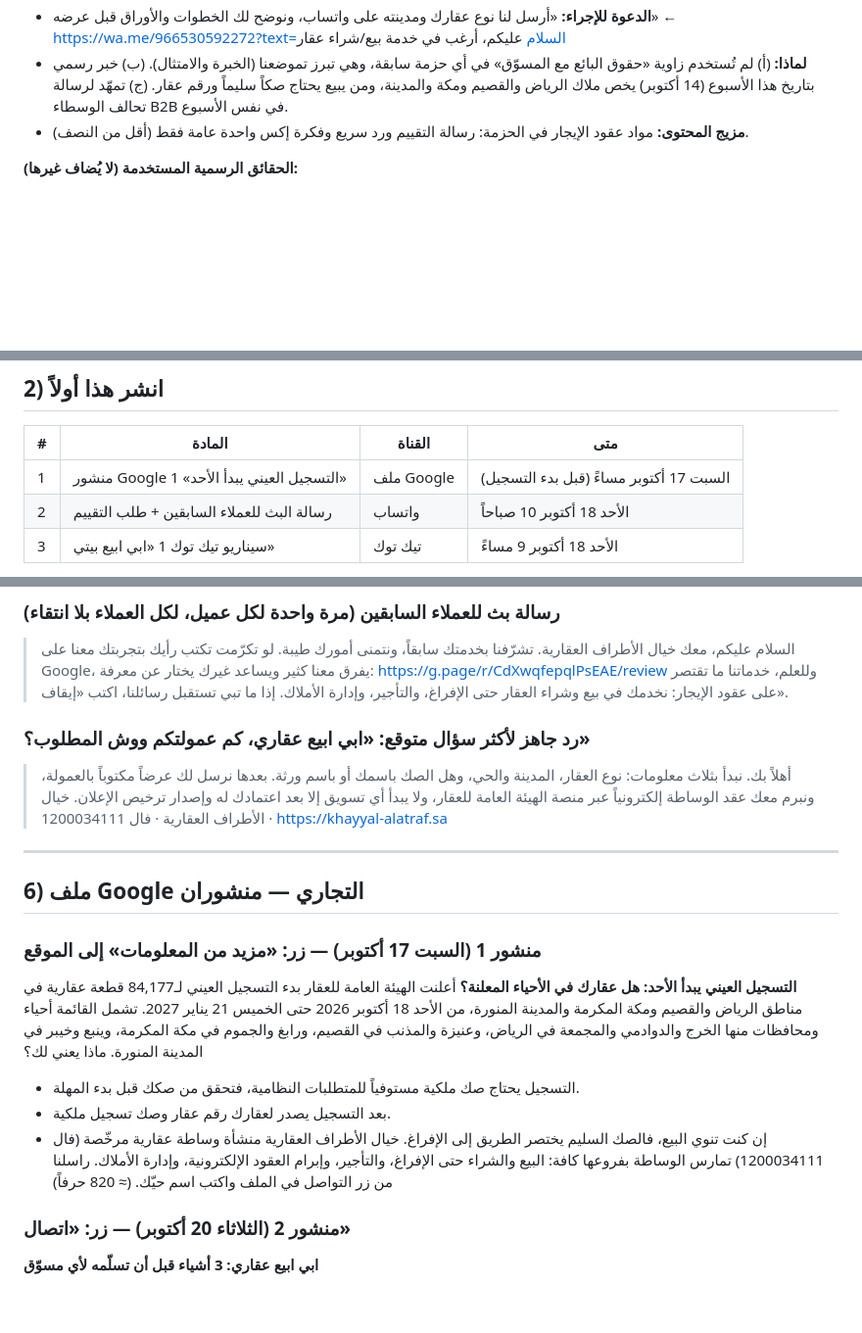
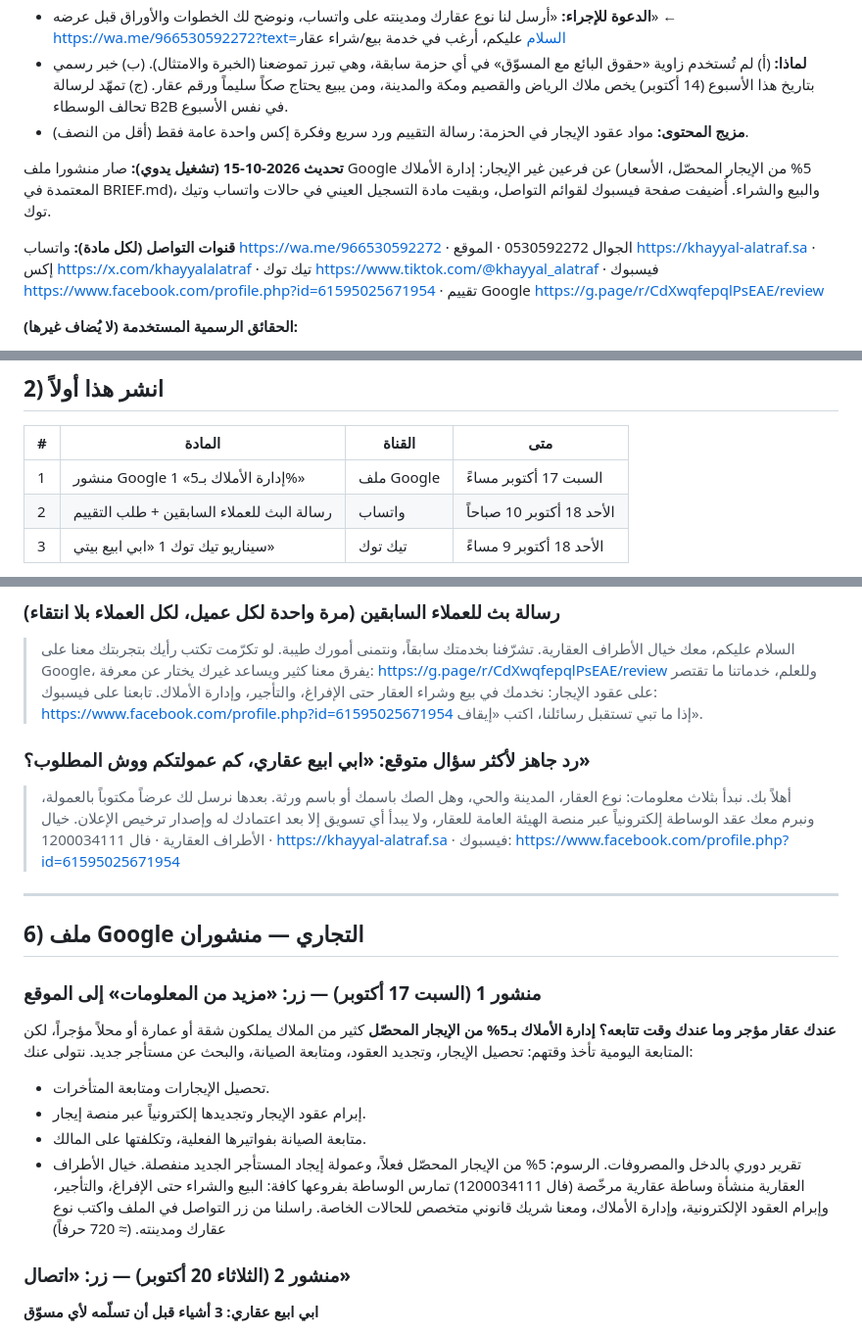
Before and after one commit to khayyalalatraf/khayyal.alatraf, a Markdown page: _marketing/packs/2026-10-15.md, 3 parts joined by grey strips. Shown at 98% size. Drawn GitHub-style; blank space fills up the shorter version.

Commit message:
Marketing agent: pack 2026-10-15 update — Google posts on property management (5%) and sales, Facebook added to contact lists
Co-Authored-By: Claude <noreply@anthropic.com>

```diff
--- a/_marketing/packs/2026-10-15.md
+++ b/_marketing/packs/2026-10-15.md
@@ -10,6 +10,10 @@
 - **الدعوة للإجراء:** «أرسل لنا نوع عقارك ومدينته على واتساب، ونوضح لك الخطوات والأوراق قبل عرضه» ← https://wa.me/966530592272?text=السلام عليكم، أرغب في خدمة بيع/شراء عقار
 - **لماذا:** (أ) لم تُستخدم زاوية «حقوق البائع مع المسوّق» في أي حزمة سابقة، وهي تبرز تموضعنا (الخبرة والامتثال). (ب) خبر رسمي بتاريخ هذا الأسبوع (14 أكتوبر) يخص ملاك الرياض والقصيم ومكة والمدينة، ومن يبيع يحتاج صكاً سليماً ورقم عقار. (ج) تمهّد لرسالة تحالف الوسطاء B2B في نفس الأسبوع.
 - **مزيج المحتوى:** مواد عقود الإيجار في الحزمة: رسالة التقييم ورد سريع وفكرة إكس واحدة عامة فقط (أقل من النصف).
+
+**تحديث 2026-10-15 (تشغيل يدوي):** صار منشورا ملف Google عن فرعين غير الإيجار: إدارة الأملاك (5% من الإيجار المحصّل، الأسعار المعتمدة في BRIEF.md)، والبيع والشراء. أُضيفت صفحة فيسبوك لقوائم التواصل، وبقيت مادة التسجيل العيني في حالات واتساب وتيك توك.
+
+**قنوات التواصل (لكل مادة):** واتساب https://wa.me/966530592272 · الجوال 0530592272 · الموقع https://khayyal-alatraf.sa · إكس https://x.com/khayyalalatraf · تيك توك https://www.tiktok.com/@khayyal_alatraf · فيسبوك https://www.facebook.com/profile.php?id=61595025671954 · تقييم Google https://g.page/r/CdXwqfepqlPsEAE/review
 
 **الحقائق الرسمية المستخدمة (لا يُضاف غيرها):**
 - عقود الوساطة تُودَع في المنصة الإلكترونية بعد إكمال بياناتها واعتمادها من أطراف العقد، ويلتزم الوسيط بنماذج الهيئة. — [اللائحة التنفيذية لنظام الوساطة العقارية، م15](https://rega.gov.sa/media/bjolfph0/اللائحة-التنفيذية-لنظام-الوساطة.pdf)
@@ -28,7 +32,7 @@
 
 | # | المادة | القناة | متى |
 |---|---|---|---|
-| 1 | منشور Google 1 «التسجيل العيني يبدأ الأحد» | ملف Google | السبت 17 أكتوبر مساءً (قبل بدء التسجيل) |
+| 1 | منشور Google 1 «إدارة الأملاك بـ5%» | ملف Google | السبت 17 أكتوبر مساءً |
 | 2 | رسالة البث للعملاء السابقين + طلب التقييم | واتساب | الأحد 18 أكتوبر 10 صباحاً |
 | 3 | سيناريو تيك توك 1 «ابي ابيع بيتي» | تيك توك | الأحد 18 أكتوبر 9 مساءً |
 
@@ -83,27 +87,29 @@
 > لو تكرّمت تكتب رأيك بتجربتك معنا على Google، يفرق معنا كثير ويساعد غيرك يختار عن معرفة:
 > https://g.page/r/CdXwqfepqlPsEAE/review
 > وللعلم، خدماتنا ما تقتصر على عقود الإيجار: نخدمك في بيع وشراء العقار حتى الإفراغ، والتأجير، وإدارة الأملاك.
+> تابعنا على فيسبوك: https://www.facebook.com/profile.php?id=61595025671954
 > إذا ما تبي تستقبل رسائلنا، اكتب «إيقاف».
 
 ### رد جاهز لأكثر سؤال متوقع: «ابي ابيع عقاري، كم عمولتكم ووش المطلوب؟»
 > أهلاً بك. نبدأ بثلاث معلومات: نوع العقار، المدينة والحي، وهل الصك باسمك أو باسم ورثة.
 > بعدها نرسل لك عرضاً مكتوباً بالعمولة، ونبرم معك عقد الوساطة إلكترونياً عبر منصة الهيئة العامة للعقار، ولا يبدأ أي تسويق إلا بعد اعتمادك له وإصدار ترخيص الإعلان.
-> خيال الأطراف العقارية · فال 1200034111 · https://khayyal-alatraf.sa
+> خيال الأطراف العقارية · فال 1200034111 · https://khayyal-alatraf.sa · فيسبوك: https://www.facebook.com/profile.php?id=61595025671954
 
 ---
 
 ## 6) ملف Google التجاري — منشوران
 
 ### منشور 1 (السبت 17 أكتوبر) — زر: «مزيد من المعلومات» إلى الموقع
-**التسجيل العيني يبدأ الأحد: هل عقارك في الأحياء المعلنة؟**
-أعلنت الهيئة العامة للعقار بدء التسجيل العيني لـ84,177 قطعة عقارية في مناطق الرياض والقصيم ومكة المكرمة والمدينة المنورة، من الأحد 18 أكتوبر 2026 حتى الخميس 21 يناير 2027.
-تشمل القائمة أحياء ومحافظات منها الخرج والدوادمي والمجمعة في الرياض، وعنيزة والمذنب في القصيم، ورابغ والجموم في مكة المكرمة، وينبع وخيبر في المدينة المنورة.
-ماذا يعني لك؟
-- التسجيل يحتاج صك ملكية مستوفياً للمتطلبات النظامية، فتحقق من صكك قبل بدء المهلة.
-- بعد التسجيل يصدر لعقارك رقم عقار وصك تسجيل ملكية.
-- إن كنت تنوي البيع، فالصك السليم يختصر الطريق إلى الإفراغ.
-خيال الأطراف العقارية منشأة وساطة عقارية مرخّصة (فال 1200034111) تمارس الوساطة بفروعها كافة: البيع والشراء حتى الإفراغ، والتأجير، وإبرام العقود الإلكترونية، وإدارة الأملاك. راسلنا من زر التواصل في الملف واكتب اسم حيّك.
-(≈ 820 حرفاً)
+**عندك عقار مؤجر وما عندك وقت تتابعه؟ إدارة الأملاك بـ5% من الإيجار المحصّل**
+كثير من الملاك يملكون شقة أو عمارة أو محلاً مؤجراً، لكن المتابعة اليومية تأخذ وقتهم: تحصيل الإيجار، وتجديد العقود، ومتابعة الصيانة، والبحث عن مستأجر جديد.
+نتولى عنك:
+- تحصيل الإيجارات ومتابعة المتأخرات.
+- إبرام عقود الإيجار وتجديدها إلكترونياً عبر منصة إيجار.
+- متابعة الصيانة بفواتيرها الفعلية، وتكلفتها على المالك.
+- تقرير دوري بالدخل والمصروفات.
+الرسوم: 5% من الإيجار المحصّل فعلاً، وعمولة إيجاد المستأجر الجديد منفصلة.
+خيال الأطراف العقارية منشأة وساطة عقارية مرخّصة (فال 1200034111) تمارس الوساطة بفروعها كافة: البيع والشراء حتى الإفراغ، والتأجير، وإبرام العقود الإلكترونية، وإدارة الأملاك، ومعنا شريك قانوني متخصص للحالات الخاصة. راسلنا من زر التواصل في الملف واكتب نوع عقارك ومدينته.
+(≈ 720 حرفاً)
 
 ### منشور 2 (الثلاثاء 20 أكتوبر) — زر: «اتصال»
 **ابي ابيع عقاري: 3 أشياء قبل أن تسلّمه لأي مسوّق**
```
Also changed, not shown: other parts of _marketing/packs/2026-10-15.md (+1 -1 lines), _marketing/LOG.md (+1 -0 lines).
